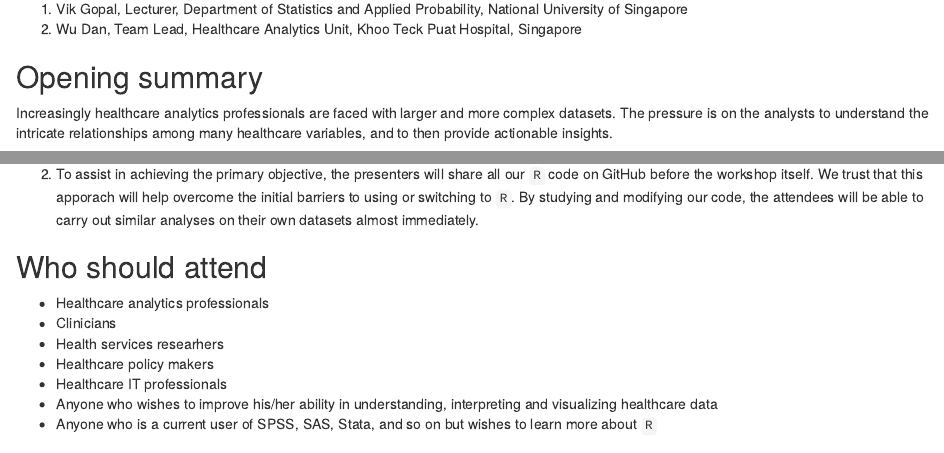
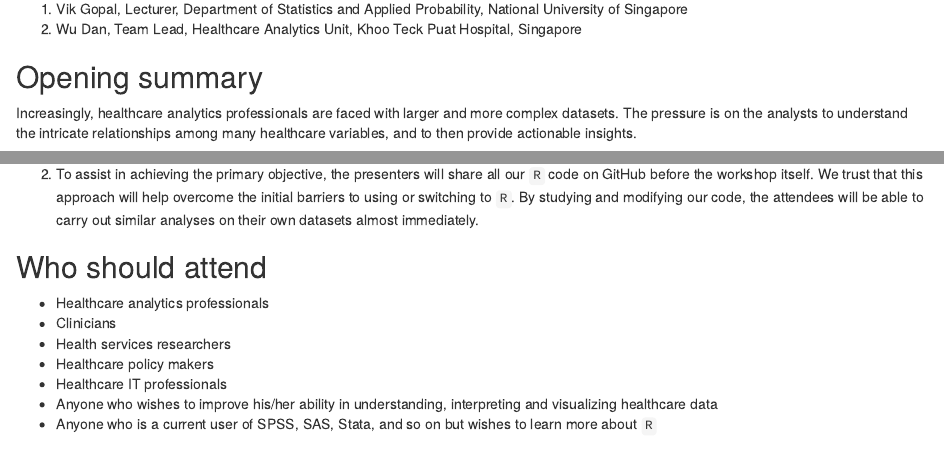
Before and after one commit to singator/bdah, an R Markdown document (src/workshopProposal.Rmd): the page in a window 1100 px wide, from 160 px down, and a second part further down, joined at a grey line. Rendered offline with R 4.5, knitr and Pandoc, with nearby package versions.

Commit message:
Corrected some spelling errors

```diff
--- a/src/workshopProposal.Rmd
+++ b/src/workshopProposal.Rmd
@@ -7,7 +7,7 @@
 
 
 ## Opening summary
-Increasingly healthcare analytics professionals are faced with larger and more complex datasets. The pressure is on the analysts to understand the intricate relationships among many healthcare variables, and to then provide actionable insights.
+Increasingly, healthcare analytics professionals are faced with larger and more complex datasets. The pressure is on the analysts to understand the intricate relationships among many healthcare variables, and to then provide actionable insights.
 
 This workshop aims to be a self-contained, practical and case-study based introduction to healthcare analytics with open-source `R`. We start by learning sufficient programming fundamentals of `R` necessary for the workshop. Subsequently, we cover an essential tool for exploratory data analysis (EDA) --- visualization --- through which we can gain a good intuition of variable relationships in a dataset. This section consists of three types of visualization techniques: conditional plotting by applying the "grammar of graphics", interactive dashboards and animations. EDA encourages an analyst to first have an intimate understanding of the data, and then possibly formulate hypotheses that may lead to new data collection and experiments. Therefore, in the final section, we learn how to draw inferences about population parameters by testing hypotheses about them using appropriate sample statistics. This section consists of inferential methods applied to one and more samples, and to continuous and categorical data.
 
@@ -33,13 +33,13 @@
   * EDA of a dataset via visualizations
   * Basic inference and modeling
 
-2. To assist in achieving the primary objective, the presenters will share all our `R` code on GitHub before the workshop itself. We trust that this apporach will help overcome the initial barriers to using or switching to `R`. By studying and modifying our code, the attendees will be able to carry out similar analyses on their own datasets almost immediately.
+2. To assist in achieving the primary objective, the presenters will share all our `R` code on GitHub before the workshop itself. We trust that this approach will help overcome the initial barriers to using or switching to `R`. By studying and modifying our code, the attendees will be able to carry out similar analyses on their own datasets almost immediately.
 
 
 ## Who should attend
 * Healthcare analytics professionals
 * Clinicians
-* Health services researhers
+* Health services researchers
 * Healthcare policy makers
 * Healthcare IT professionals
 * Anyone who wishes to improve his/her ability in understanding, interpreting and visualizing healthcare data
```
